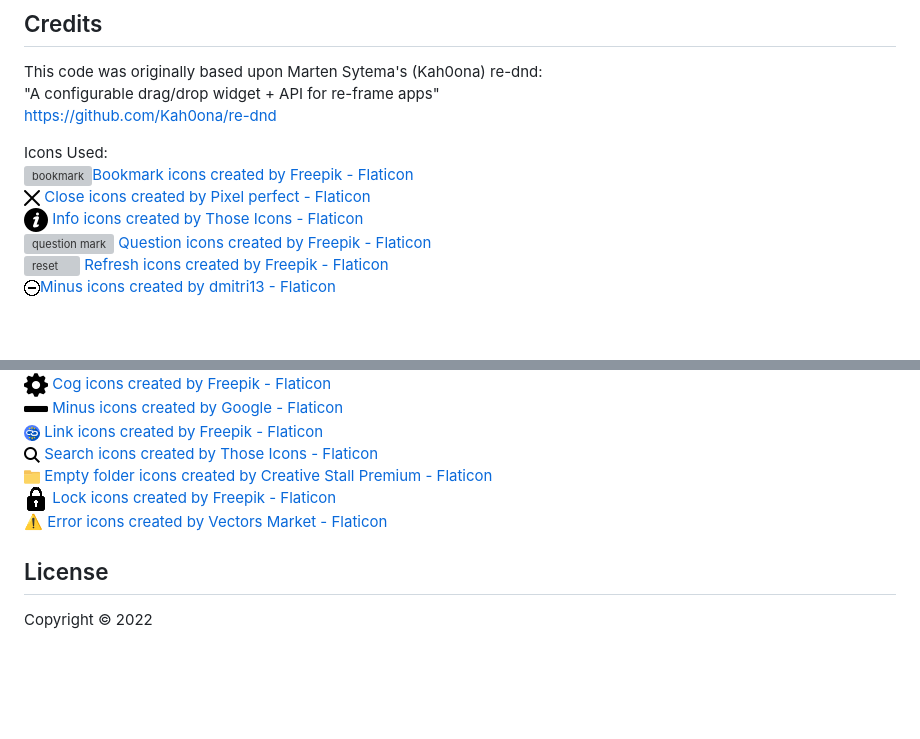
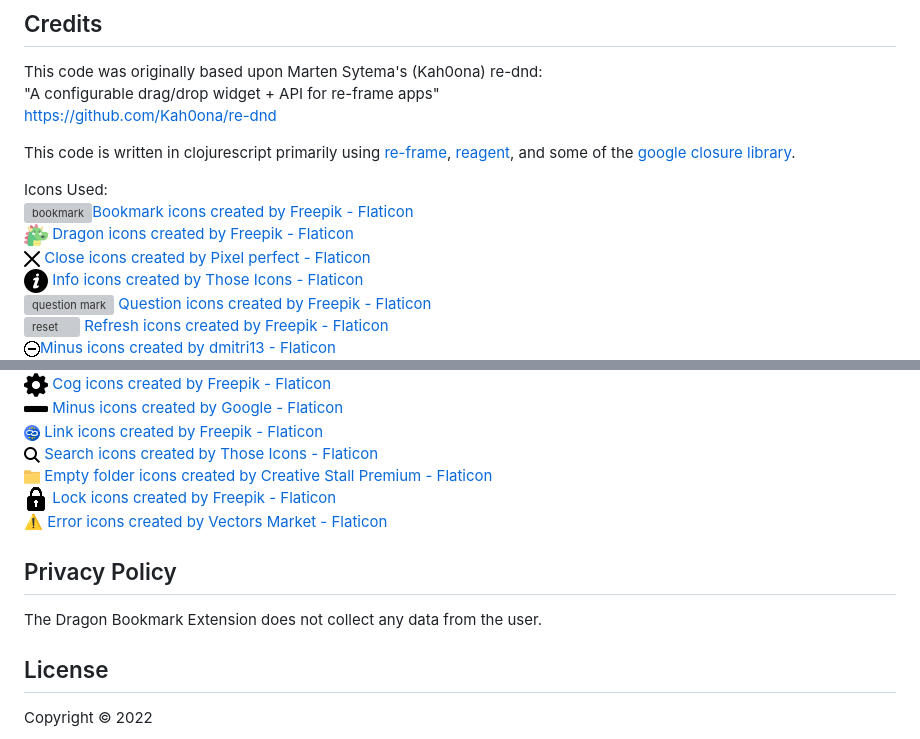
Before and after one commit to mykeydoesotwork/dragon-bookmark-manager, a Markdown page: README.md, 2 parts joined by grey strips. Rendered like a GitHub page; pictures changed too: public/images/dragon.png (added); blank space fills up the shorter version; grey boxes are pictures that could not be loaded.

Commit message:
Update Readme.md privacy policy, icon and credits

```diff
--- a/README.md
+++ b/README.md
@@ -82,8 +82,11 @@ This code was originally based upon Marten Sytema's (Kah0ona) re-dnd:
 "A configurable drag/drop widget + API for re-frame apps"
 https://github.com/Kah0ona/re-dnd
 
+This code is written in clojurescript primarily using [re-frame](https://github.com/Day8/re-frame),  [reagent](https://github.com/reagent-project/reagent), and some of the [google closure library](https://developers.google.com/closure/library/).
+
 Icons Used:
 ![bookmark](chrome-dragon-bookmark-manager/images/bookmark32.png)[Bookmark icons created by Freepik - Flaticon](https://www.flaticon.com/free-icons/bookmark)
+![dragon](/public/images/dragon.png) [Dragon icons created by Freepik - Flaticon](https://www.flaticon.com/free-icons/dragon)
 ![cross](/public/images/close16.png) [Close icons created by Pixel perfect - Flaticon](https://www.flaticon.com/free-icons/close)
 ![info](/public/images/information.png) [Info icons created by Those Icons - Flaticon](https://www.flaticon.com/free-icons/info)
 ![question mark](/chrome-dragon-bookmark-manager/images/help-web-button.png) [Question icons created by Freepik - Flaticon](https://www.flaticon.com/free-icons/question)
@@ -100,6 +103,9 @@ Icons Used:
 ![lock](/public/images/lock.png) [Lock icons created by Freepik - Flaticon](https://www.flaticon.com/free-icons/lock)
 :warning: [Error icons created by Vectors Market - Flaticon](https://www.flaticon.com/free-icons/error)
 
+## Privacy Policy
+The Dragon Bookmark Extension does not collect any data from the user.
+
 ## License
 
 Copyright © 2022
```
